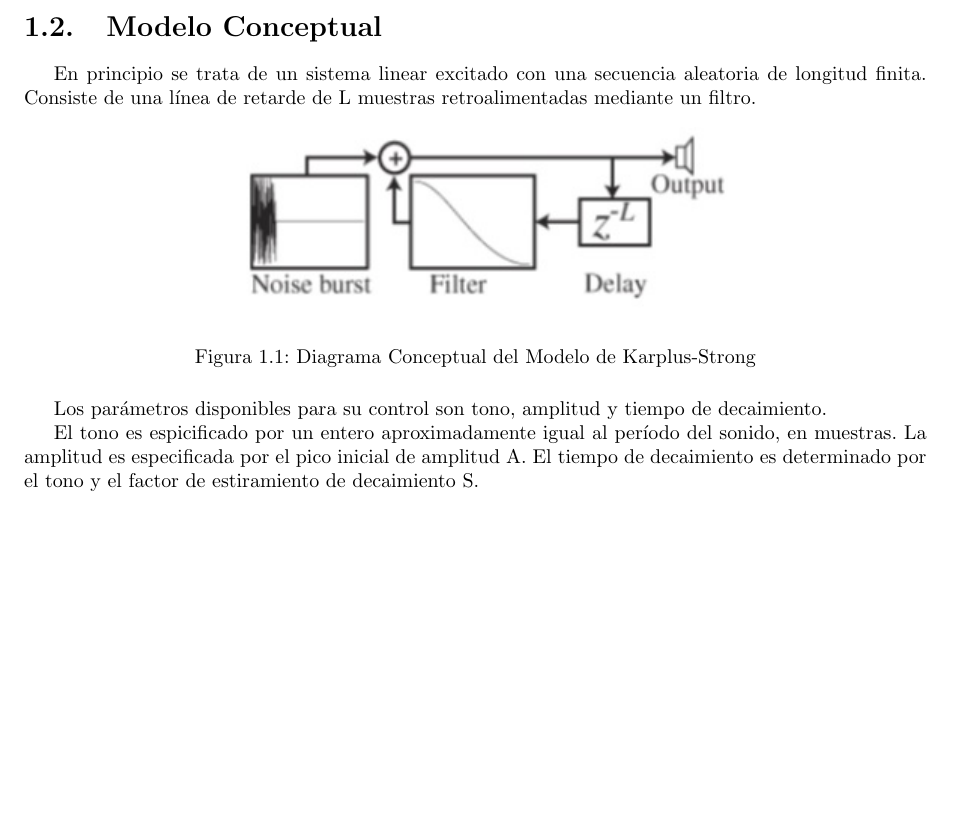
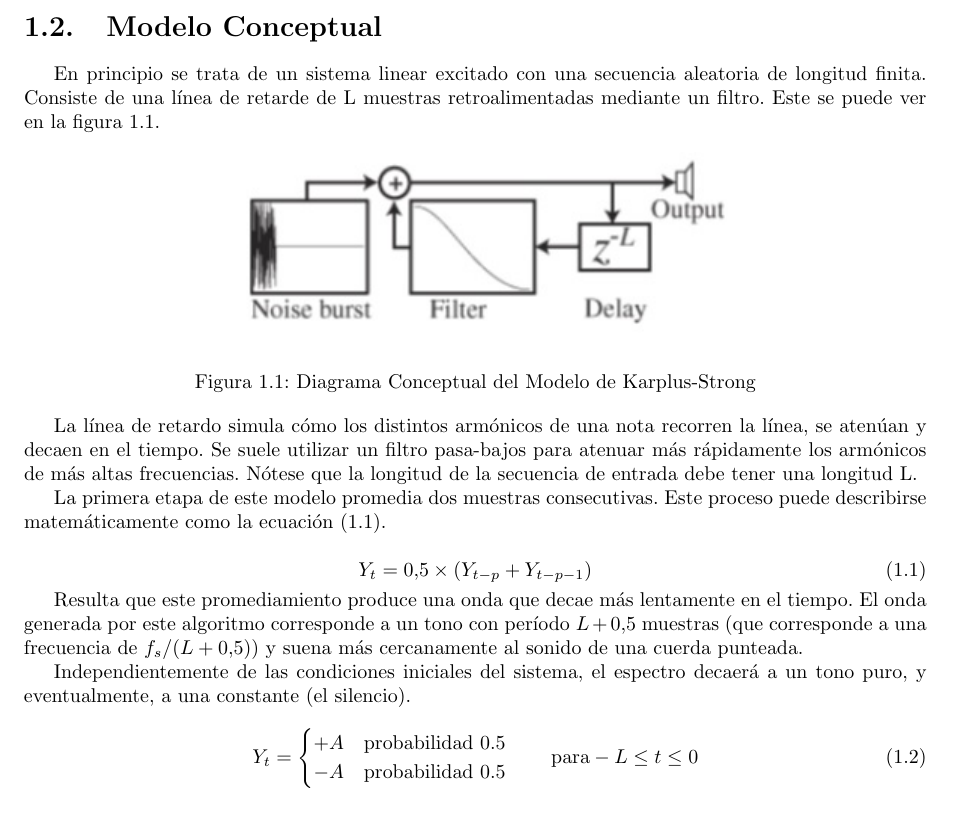
Before and after one commit to ASSD-Grupo-4-2020/TP2, a LaTeX document (4_Synth_Phys/informe/main.tex, which reads 4_Synth_Phys/informe/4_KS_synth.tex): part of page 2 of 2, cut so that both start at the same text. Compiled offline with pdfLaTeX.

Commit message:
Avances en informe

```diff
--- a/4_Synth_Phys/informe/4_KS_synth.tex
+++ b/4_Synth_Phys/informe/4_KS_synth.tex
@@ -7,7 +7,7 @@ En este trabajo se analizaron el modelo básico para la síntesis de cuerdas per
 
 \section{Modelo Conceptual}
 
-En principio se trata de un sistema linear excitado con una secuencia aleatoria de longitud finita. Consiste de una línea de retarde de L muestras retroalimentadas mediante un filtro.
+En principio se trata de un sistema linear excitado con una secuencia aleatoria de longitud finita. Consiste de una línea de retarde de L muestras retroalimentadas mediante un filtro. Este se puede ver en la figura \ref{fig:KS_model}.
 
 \begin{figure}[ht]
     \centering
@@ -16,9 +16,24 @@ En principio se trata de un sistema linear excitado con una secuencia aleatoria
     \label{fig:KS_model}
 \end{figure}
 
+La línea de retardo simula cómo los distintos armónicos de una nota recorren la línea, se atenúan y decaen en el tiempo. Se suele utilizar un filtro pasa-bajos para atenuar más rápidamente los armónicos de más altas frecuencias. Nótese que la longitud de la secuencia de entrada debe tener una longitud L.
 
-Los parámetros disponibles para su control son tono, amplitud y tiempo de decaimiento.
+La primera etapa de este modelo promedia dos muestras consecutivas. Este proceso puede describirse matemáticamente como la ecuación \eqref{eq:KS_avg}.
 
-El tono es espicificado por un entero aproximadamente igual al período del sonido, en muestras.
-La amplitud es especificada por el pico inicial de amplitud A.
-El tiempo de decaimiento es determinado por el tono y el factor de estiramiento de decaimiento	S.
+\begin{equation}
+    Y_t = 0.5\times \left(Y_{t-p}+Y_{t-p-1}\right)
+    \label{eq:KS_avg}
+\end{equation}
+
+Resulta que este promediamiento produce una onda que decae más lentamente en el tiempo. El onda generada por este algoritmo corresponde a un tono con período $L + 0.5$ muestras (que corresponde a una frecuencia de $f_s / (L+0.5)$) y suena más cercanamente al sonido de una cuerda punteada.
+
+Independientemente de las condiciones iniciales del sistema, el espectro decaerá a un tono puro, y eventualmente, a una constante (el silencio).
+
+\begin{equation}
+    Y_t =
+    \begin{cases}
+        +A  &   \text{probabilidad 0.5}\\
+        -A  &   \text{probabilidad 0.5}
+    \end{cases}
+    \qquad  \text{para} -L\leq t \leq 0
+\end{equation}
```
Also changed, not shown: 4_Synth_Phys/informe/main.pdf, 5 other files.
